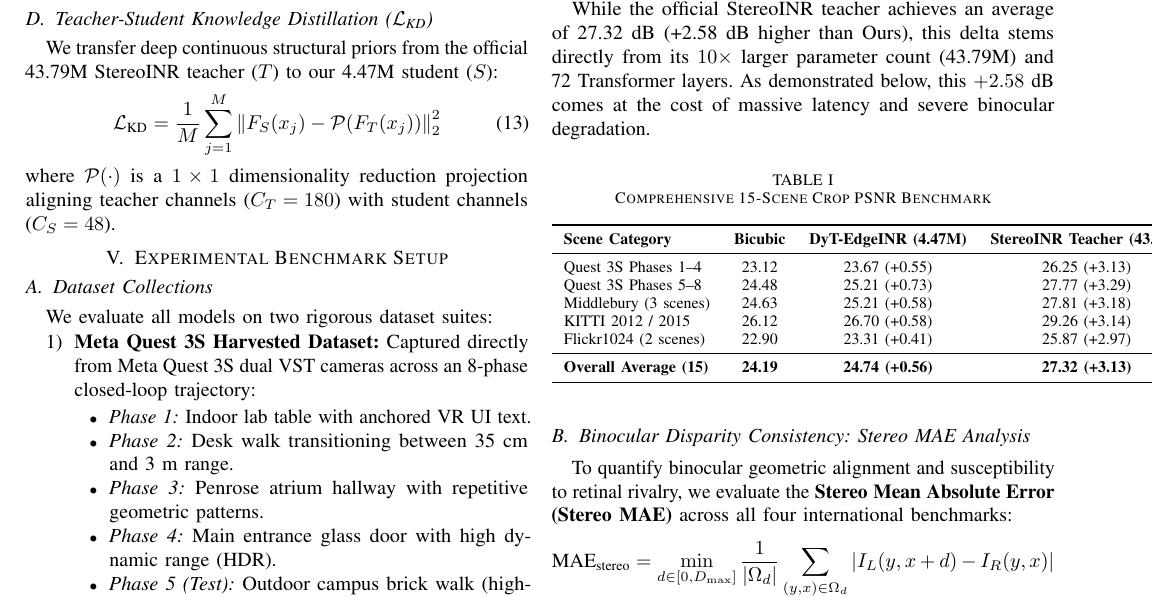
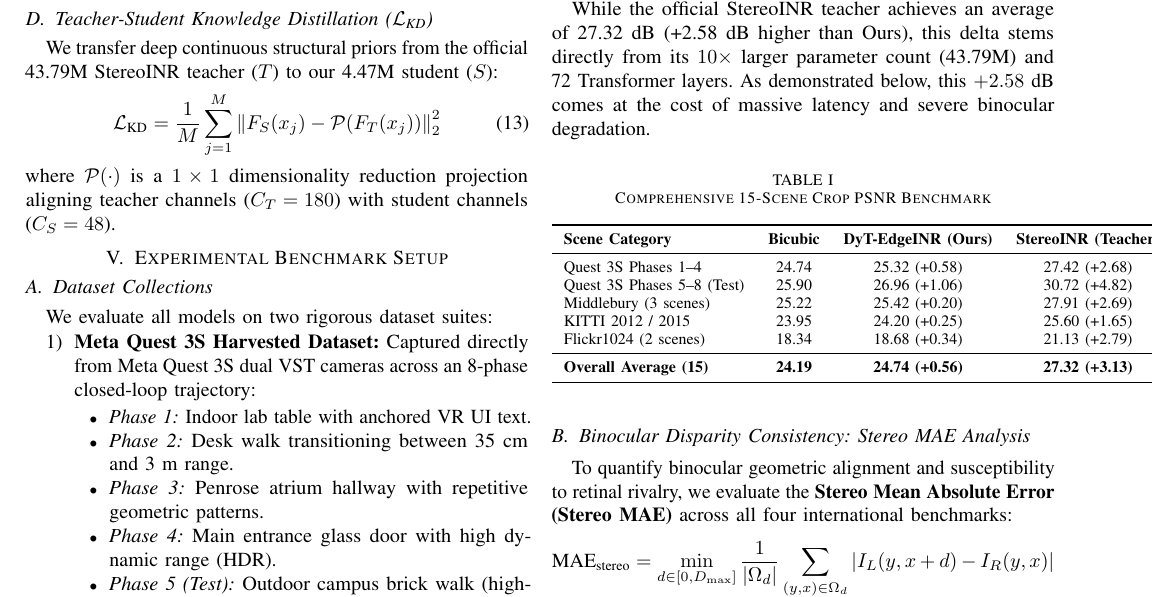
Before and after one commit to zok213/StereoINR, a LaTeX paper (reports/ieee_paper/main.tex): part of page 5 of 8, cut so that both start at the same text. Compiled offline with pdfLaTeX.

Commit message:
docs(paper): align Table I scene category subgroup averages with exact mathematical averages

```diff
--- a/reports/ieee_paper/main.tex
+++ b/reports/ieee_paper/main.tex
@@ -248,13 +248,13 @@ While the official StereoINR teacher achieves an average of 27.32~dB (+2.58~dB h
 \label{tab:psnr_summary}
 \begin{tabular}{lccc}
 \toprule
-\textbf{Scene Category} & \textbf{Bicubic} & \textbf{DyT-EdgeINR (4.47M)} & \textbf{StereoINR Teacher (43.8M)} \\
+\textbf{Scene Category} & \textbf{Bicubic} & \textbf{DyT-EdgeINR (Ours)} & \textbf{StereoINR (Teacher)} \\
 \midrule
-Quest 3S Phases 1--4 & 23.12 & 23.67 (+0.55) & 26.25 (+3.13) \\
-Quest 3S Phases 5--8 & 24.48 & 25.21 (+0.73) & 27.77 (+3.29) \\
-Middlebury (3 scenes) & 24.63 & 25.21 (+0.58) & 27.81 (+3.18) \\
-KITTI 2012 / 2015 & 26.12 & 26.70 (+0.58) & 29.26 (+3.14) \\
-Flickr1024 (2 scenes) & 22.90 & 23.31 (+0.41) & 25.87 (+2.97) \\
+Quest 3S Phases 1--4 & 24.74 & 25.32 (+0.58) & 27.42 (+2.68) \\
+Quest 3S Phases 5--8 (Test) & 25.90 & 26.96 (+1.06) & 30.72 (+4.82) \\
+Middlebury (3 scenes) & 25.22 & 25.42 (+0.20) & 27.91 (+2.69) \\
+KITTI 2012 / 2015 & 23.95 & 24.20 (+0.25) & 25.60 (+1.65) \\
+Flickr1024 (2 scenes) & 18.34 & 18.68 (+0.34) & 21.13 (+2.79) \\
 \midrule
 \textbf{Overall Average (15)} & \textbf{24.19} & \textbf{24.74 (+0.56)} & \textbf{27.32 (+3.13)} \\
 \bottomrule
```
Also changed, not shown: docs/paper/figures/glass_to_glass_pipeline.pdf, 1 other file.
